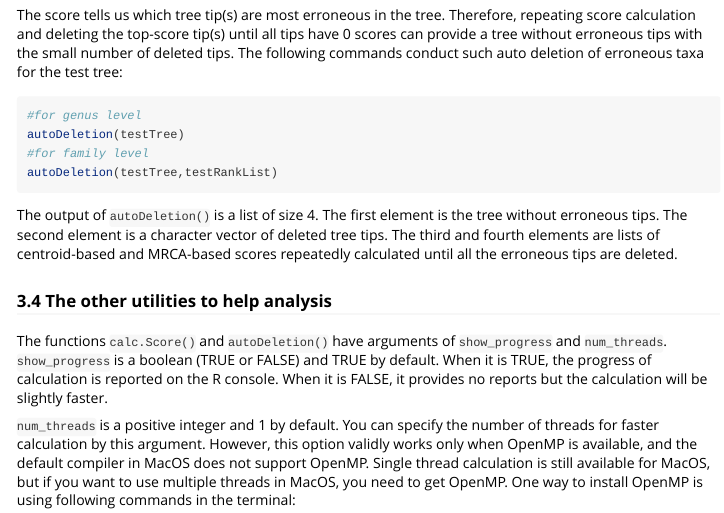
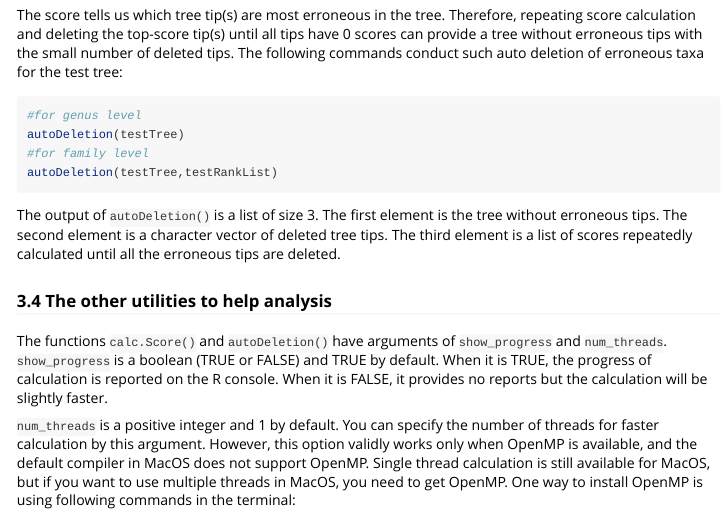
Before and after one commit to Sa-to-shi-A-o-ki/Apoderoides, an R Markdown document (vignettes/vignette.Rmd): the page in a window 1100 px wide, from 2570 px down. The pictures show the output file vignettes/vignette.html that the author committed with the source, opened offline.

Commit message:
ver.3.0.0

````diff
--- a/vignettes/vignette.Rmd
+++ b/vignettes/vignette.Rmd
@@ -115,7 +115,7 @@ autoDeletion(testTree)
 #for family level
 autoDeletion(testTree,testRankList)
 ```
-The output of `autoDeletion()` is a list of size 4. The first element is the tree without erroneous tips. The second element is a character vector of deleted tree tips. The third and fourth elements are lists of centroid-based and MRCA-based scores repeatedly calculated until all the erroneous tips are deleted.
+The output of `autoDeletion()` is a list of size 3. The first element is the tree without erroneous tips. The second element is a character vector of deleted tree tips. The third element is a list of scores repeatedly calculated until all the erroneous tips are deleted.
 
 ### 3.4 The other utilities to help analysis
 The functions `calc.Score()` and `autoDeletion()` have arguments of `show_progress` and `num_threads`. `show_progress` is a boolean (TRUE or FALSE) and TRUE by default. When it is TRUE, the progress of calculation is reported on the R console. When it is FALSE, it provides no reports but the calculation will be slightly faster.
````
Also changed, not shown: vignettes/vignette.html.
